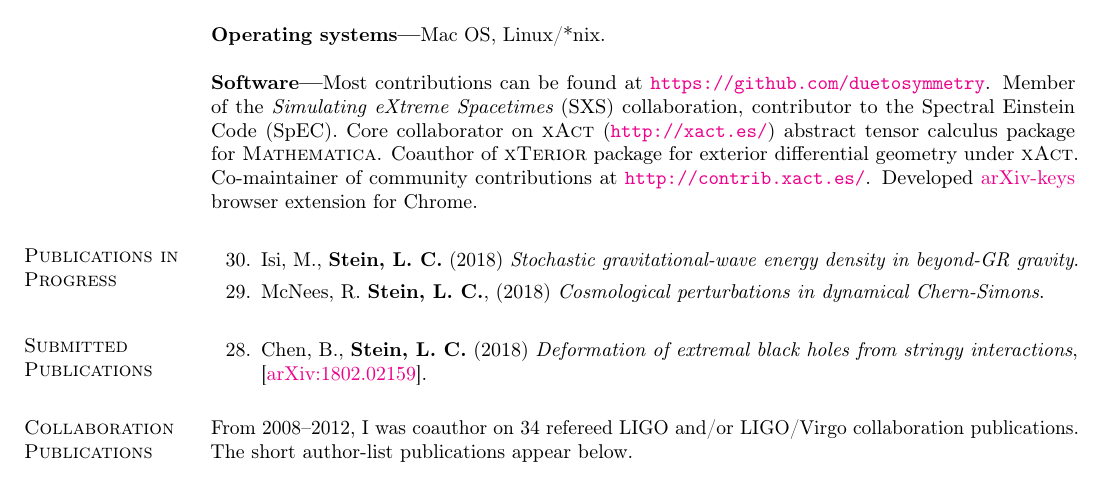
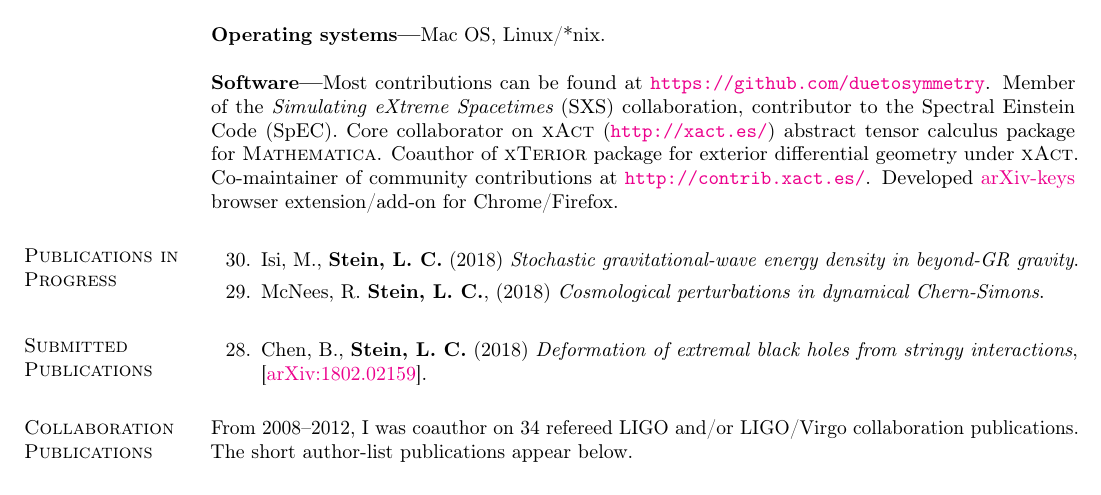
Before and after one commit to duetosymmetry/cv, a LaTeX CV (LeoCStein.tex): part of page 3 of 6, cut so that both start at the same text. Compiled offline with pdfLaTeX.

Commit message:
arXiv-keys is for both Chrome+Firefox

```diff
--- a/LeoCStein.tex
+++ b/LeoCStein.tex
@@ -266,7 +266,7 @@ of {\sc xTerior} package for exterior differential geometry under
 {\sc xAct}. Co-maintainer of community contributions at
 \url{http://contrib.xact.es/}. Developed
 \href{https://chrome.google.com/webstore/detail/arxiv-keys/fkjjdlbhliopfhgddlpoggpmpgjfaojd}{arXiv-keys}
-browser extension for Chrome.
+browser extension/add-on for Chrome/Firefox.
 
 
 \ifx\nopubs\undefined
```
